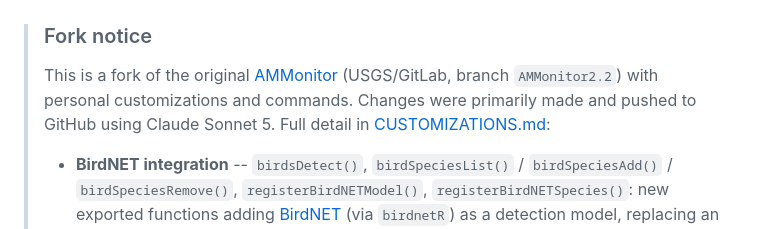
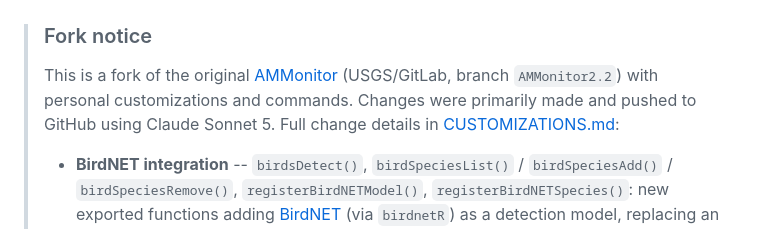
Before and after one commit to kevtolan/AMMonitor_Tolan_Version, a Markdown page: README.md, the part around the change. Drawn GitHub-style.

```diff
--- a/README.md
+++ b/README.md
@@ -4,7 +4,7 @@
 > This is a fork of the original
 > [AMMonitor](https://code.usgs.gov/vtcfwru/ammonitor/-/tree/master)
 > (USGS/GitLab, branch `AMMonitor2.2`) with personal customizations
-> and commands. Changes were primarily made and pushed to GitHub using Claude Sonnet 5. Full detail in [CUSTOMIZATIONS.md](CUSTOMIZATIONS.md):
+> and commands. Changes were primarily made and pushed to GitHub using Claude Sonnet 5. Full change details in [CUSTOMIZATIONS.md](CUSTOMIZATIONS.md):
 >
 > - **BirdNET integration** -- `birdsDetect()`, `birdSpeciesList()` /
 >   `birdSpeciesAdd()` / `birdSpeciesRemove()`, `registerBirdNETModel()`,
```
